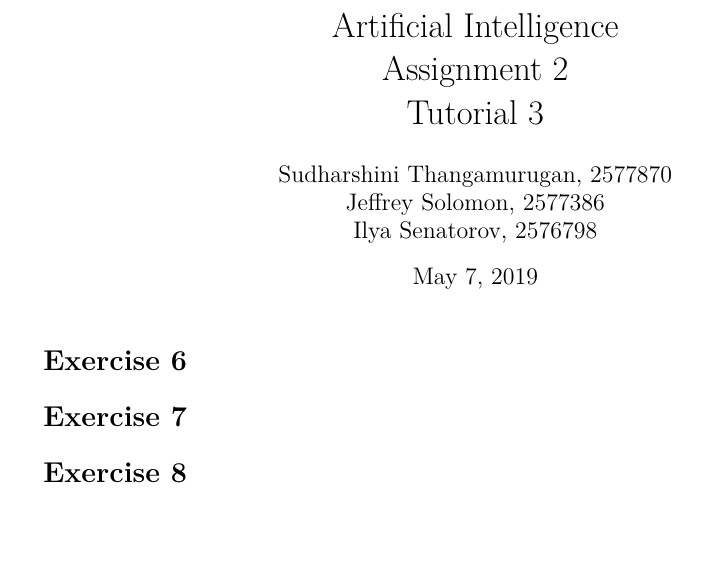
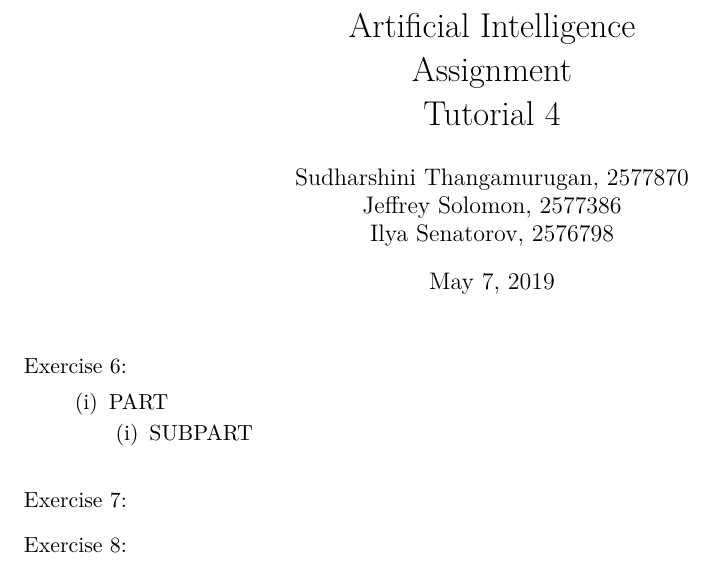
Before and after one commit to ilsenatorov/AI, a LaTeX problem sheet (Assignment2/Assignment2.tex): part of the page, cut so that both start at the same text, the shorter picture padded with empty space. Compiled offline with XeLaTeX.

Commit message:
added stuff for 2

```diff
--- a/Assignment2/Assignment2.tex
+++ b/Assignment2/Assignment2.tex
@@ -1,3 +0,0 @@
-\documentclass{article}
-\usepackage[a4paper, total={6in, 10in}]{geometry}
-\title{Artificial Intelligence \\ Assignment 2 \\ Tutorial 3}
@@ -4,9 +19,37 @@
+\title{Artificial Intelligence \\ Assignment  \\ Tutorial 4}
 \author{Sudharshini Thangamurugan, 2577870 \\ Jeffrey Solomon, 2577386 \\ Ilya Senatorov, 2576798}
 \date{May 7, 2019}
 
+% \includeimage{FIGURE}
+
 \begin{document}
-    \maketitle
-    \section*{Exercise 6}
-    \section*{Exercise 7}
-    \section*{Exercise 8}
+
+  \maketitle
+
+  \begin{questions}
+    \setcounter{question}{5}
+    \question
+        % Hill climbing, 3.5 points
+
+      \begin{parts}
+
+        \part PART
+          \begin{subparts}
+            \subpart SUBPART
+          \end{subparts}
+
+      \end{parts}
+
+    \vspace{1em}
+
+    \question
+
+    % Admissable Heuristics, 2.5 points
+
+    \question
+
+    % DNF, 4 points
+
+  \end{questions}
+
 \end{document}
```
Also changed, not shown: Assignment2/Assignment2.tex (18 more changed lines).
